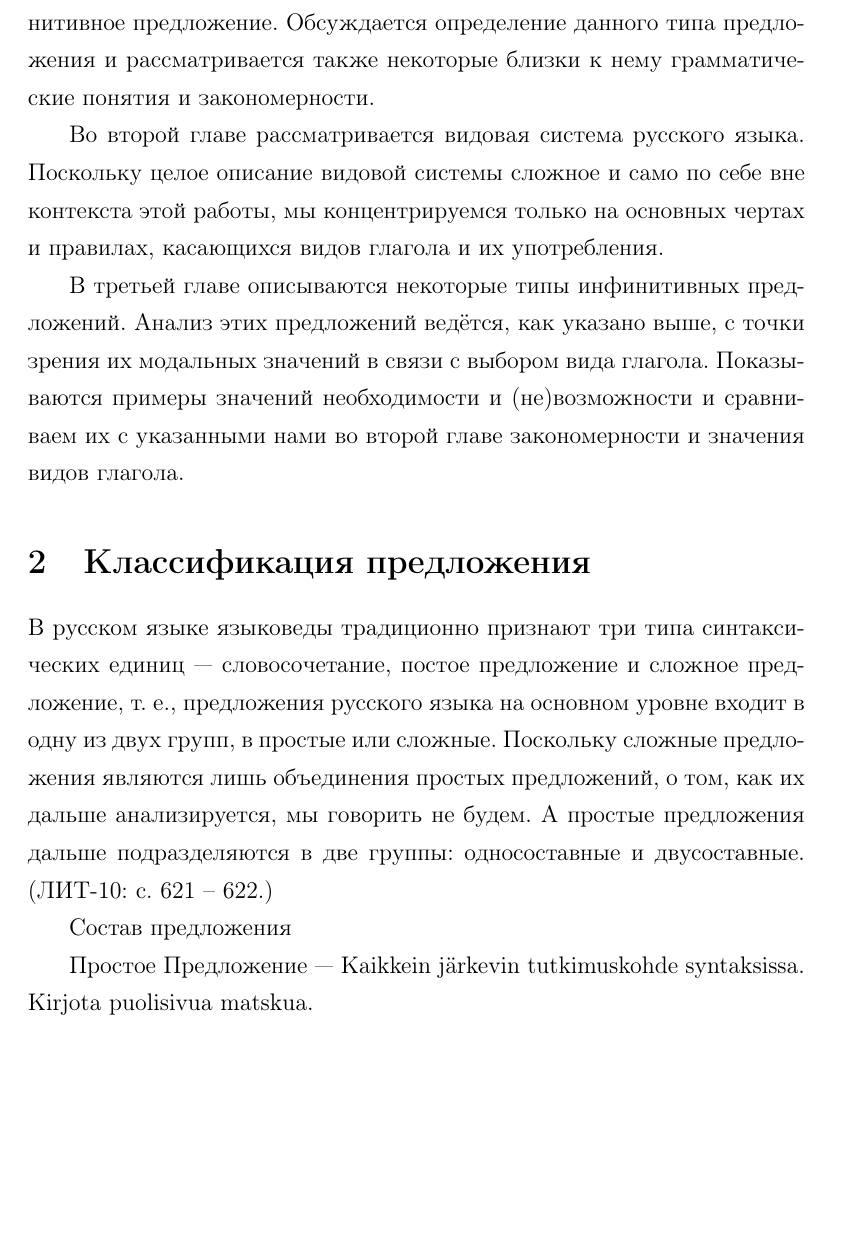
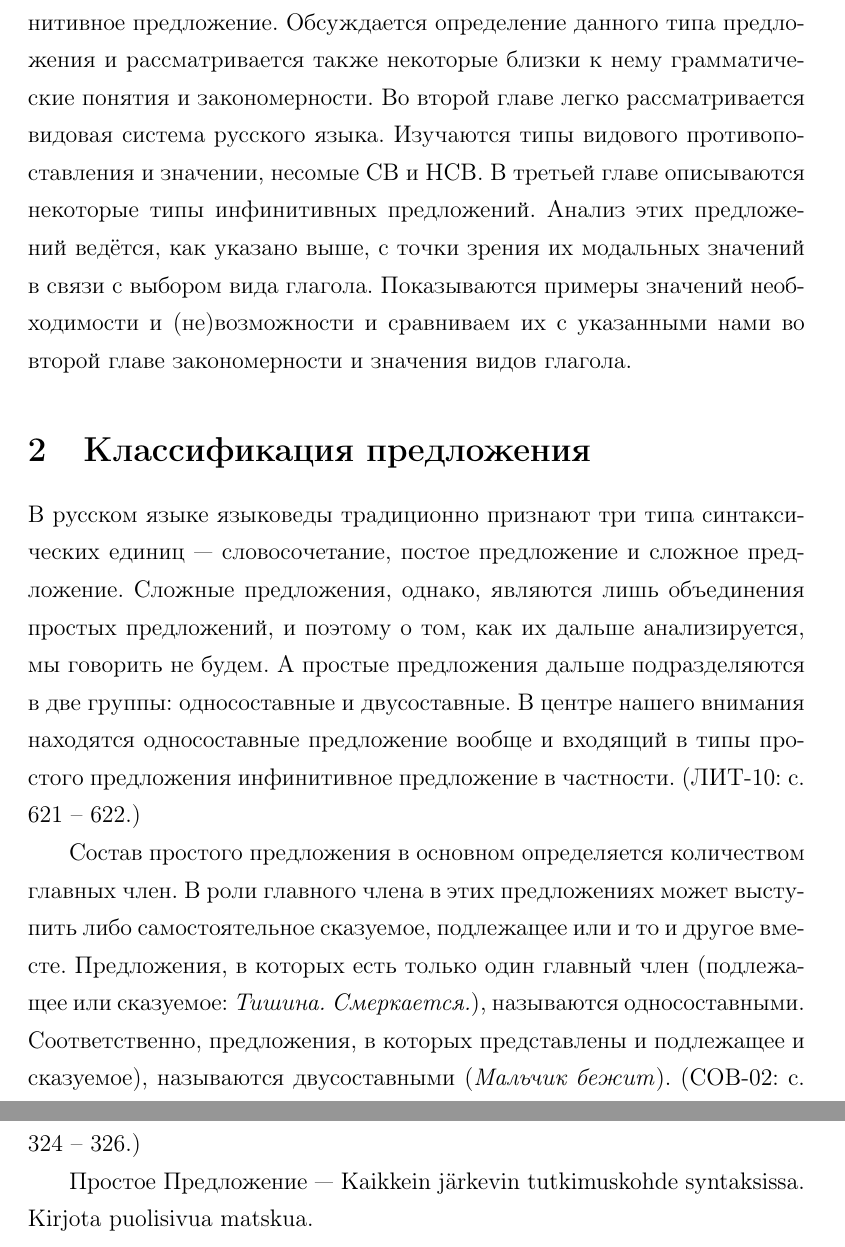
Before and after one commit to mristeli/kandi, a LaTeX document (vidglago.tex, which reads predlozh.tex, vvedenie.tex): part of page 4 of 10 before the commit and two parts of pages 4 and 5 of 10 after it, the two joined at a grey line, cut so that both start at the same text, the shorter picture padded with empty space. Compiled offline with pdfLaTeX.

Commit message:
Классификация предложений updated

```diff
--- a/predlozh.tex
+++ b/predlozh.tex
@@ -1,9 +1,8 @@
 \section{Классификация предложения}
 
-В русском языке языковеды традиционно признают три типа синтаксических единиц --- словосочетание, постое предложение и сложное предложение, т. е., предложения русского языка на основном уровне входит в одну из двух групп, в простые или сложные. Поскольку сложные предложения являются лишь объединения простых предложений, о том, как их дальше анализируется, мы говорить не будем. А простые предложения дальше подразделяются в две группы: односоставные и двусоставные. (ЛИТ-10: с. 621 -- 622.)
+В русском языке языковеды традиционно признают три типа синтаксических единиц --- словосочетание, постое предложение и сложное предложение. Сложные предложения, однако, являются лишь объединения простых предложений, и поэтому о том, как их дальше анализируется, мы говорить не будем. А простые предложения дальше подразделяются в две группы: односоставные и двусоставные. В центре нашего внимания находятся односоставные предложение вообще и входящий в типы простого предложения инфинитивное предложение в частности. (ЛИТ-10: с. 621 -- 622.)
 
-Состав предложения
-
+Состав простого предложения в основном определяется количеством главных член. В роли главного члена в этих предложениях может выступить либо самостоятельное сказуемое, подлежащее или и то и другое вместе. Предложения, в которых есть только один главный член (подлежащее или сказуемое: \textit{Тишина. Смеркается.}), называются односоставными. Соответственно, предложения, в которых представлены и подлежащее и сказуемое), называются двусоставными (\textit{Мальчик бежит}). (СОВ-02: с. 324 -- 326.)
 
 Простое Предложение --- Kaikkein järkevin tutkimuskohde syntaksissa. Kirjota puolisivua matskua.
 
--- a/vidglago.tex
+++ b/vidglago.tex
@@ -1,7 +1,6 @@
 %\nonstopmode
-% \batchmode jos et halua nähdä
+\batchmode % jos et halua nähdä
 \documentclass[12pt,a4paper,russian]{article}
-%\documentclass{article}
 
 \usepackage[utf8]{inputenc}
 \usepackage[russian,finnish]{babel}
--- a/vvedenie.tex
+++ b/vvedenie.tex
@@ -8,8 +7,4 @@
 
 \subsection*{Структура работы}
 
-В первой главе рассматривается предмет изучения этой работы --- инфинитивное предложение. Обсуждается определение данного типа предложения и рассматривается также некоторые близки к нему грамматические понятия и закономерности.
-
-Во второй главе рассматривается видовая система русского языка. Поскольку целое описание видовой системы сложное и само по себе вне контекста этой работы, мы концентрируемся только на основных чертах и правилах, касающихся видов глагола и их употребления.
-
-В третьей главе описываются некоторые типы инфинитивных предложений.  Анализ этих предложений ведётся, как указано выше, с точки зрения их модальных значений в связи с выбором вида глагола. Показываются примеры значений необходимости и (не)возможности и сравниваем их с указанными нами во второй главе закономерности и значения видов глагола.
+В первой главе рассматривается предмет изучения этой работы --- инфинитивное предложение. Обсуждается определение данного типа предложения и рассматривается также некоторые близки к нему грамматические понятия и закономерности. Во второй главе легко рассматривается видовая система русского языка. Изучаются типы видового противопоставления и значении, несомые СВ и НСВ. В третьей главе описываются некоторые типы инфинитивных предложений.  Анализ этих предложений ведётся, как указано выше, с точки зрения их модальных значений в связи с выбором вида глагола. Показываются примеры значений необходимости и (не)возможности и сравниваем их с указанными нами во второй главе закономерности и значения видов глагола.
```
Also changed, not shown: osnovyvi.tex (+4 -1 lines), vvedenie.tex (7 more changed lines).
